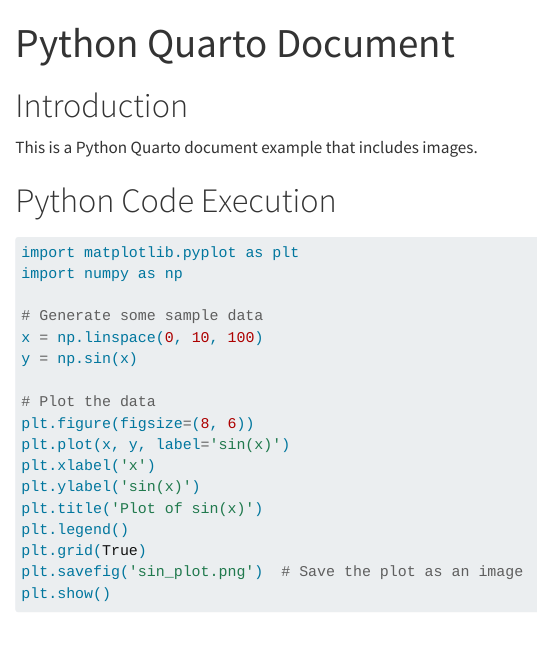
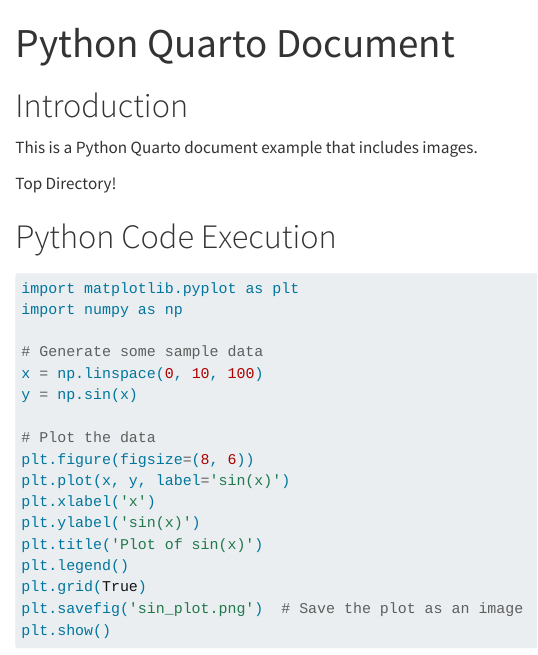
Before and after one commit to vivid-storage/quarto-directory, a Quarto document (quarto.qmd): the page in a window 1100 px wide, from its top. Rendered offline with R 4.5, knitr and Pandoc in place of Quarto, with nearby package versions.

Commit message:
Update quarto.qmd

```diff
--- a/quarto.qmd
+++ b/quarto.qmd
@@ -5,6 +5,8 @@ title: Python Quarto Document
 # Introduction
 
 This is a Python Quarto document example that includes images.
+
+Top Directory!
 
 # Python Code Execution
 
```
